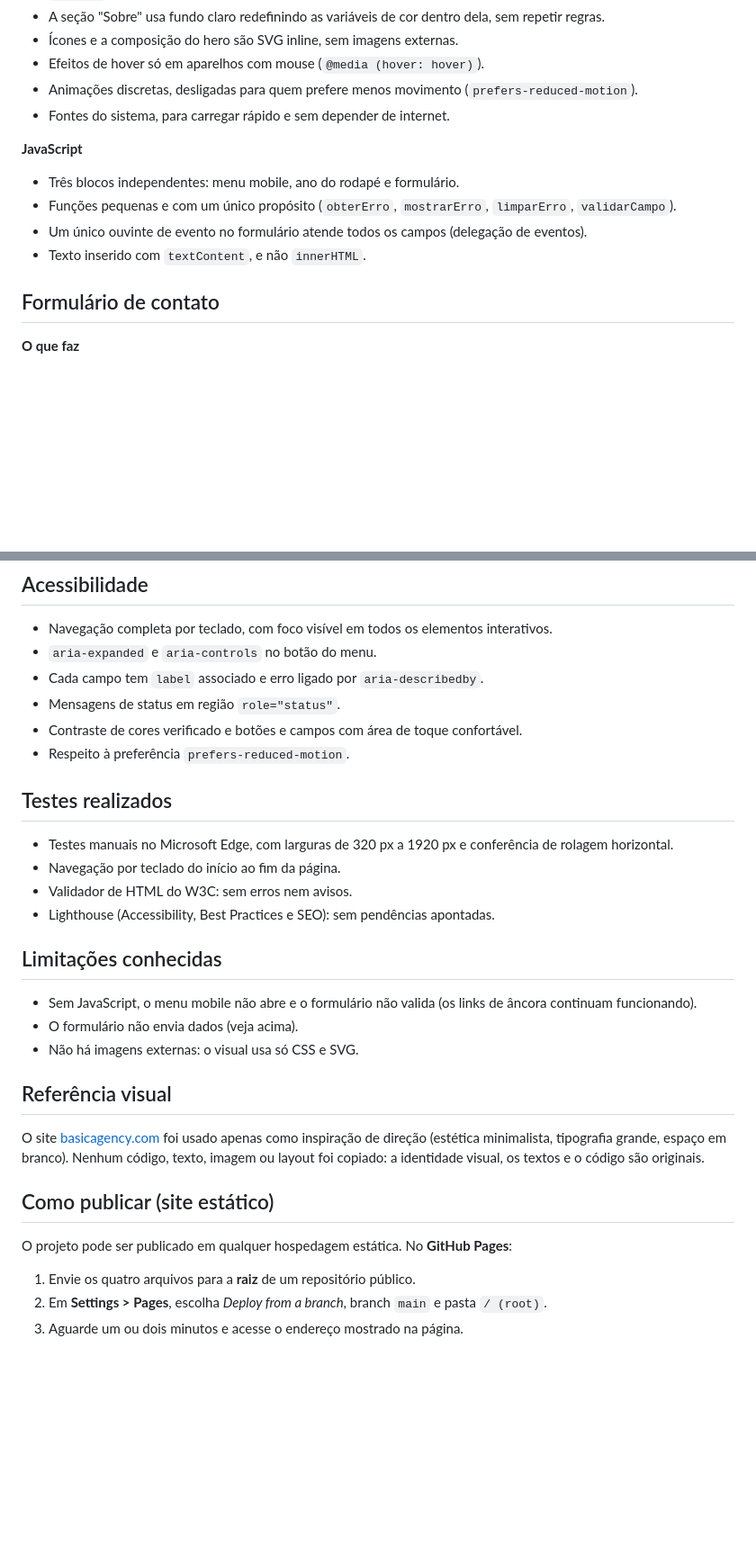
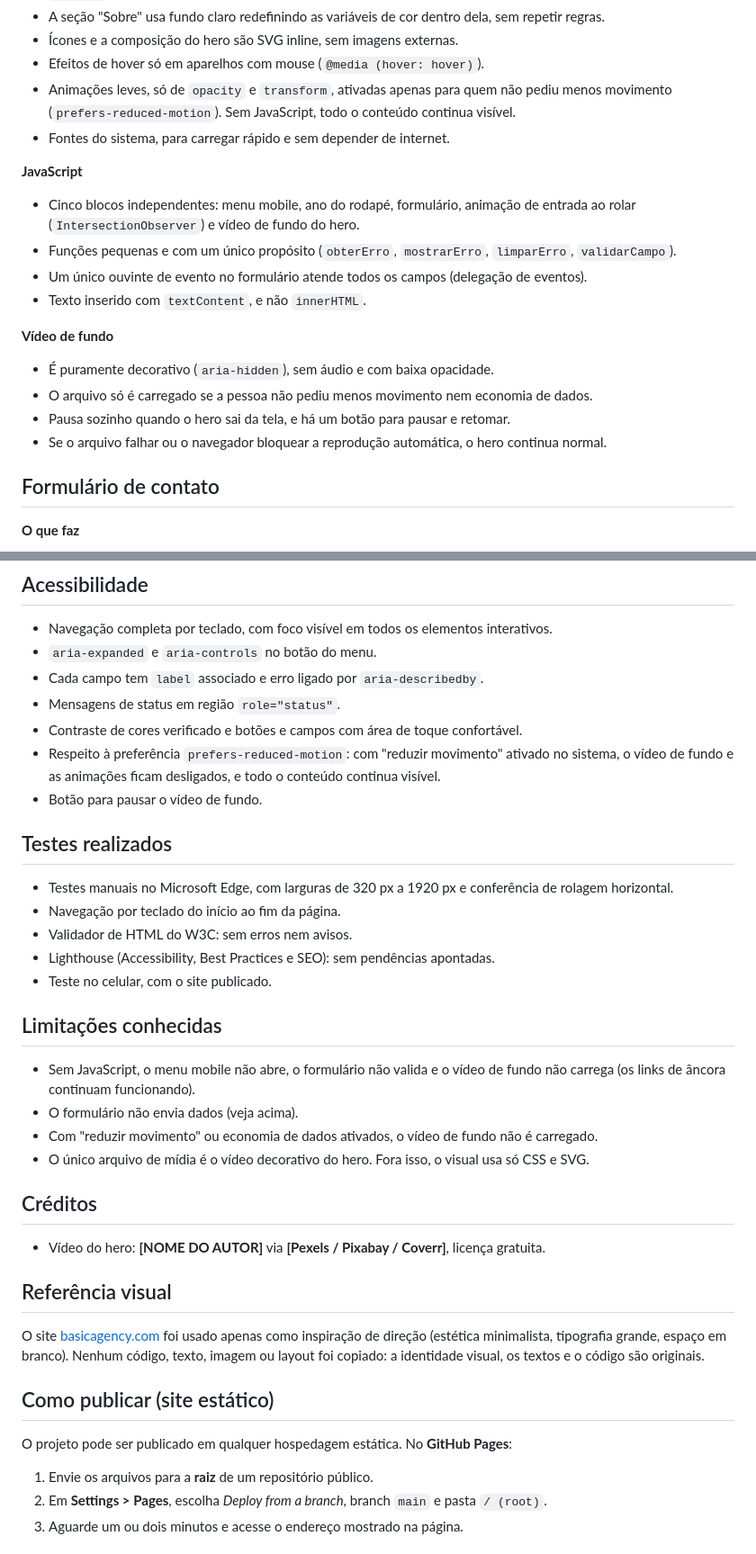
Before and after one commit to claudiolc10/nexora-digital, a Markdown page: README.md, 2 parts joined by grey strips. Shown at 90% size. Rendered like a GitHub page; blank space fills up the shorter version.

```diff
--- a/README.md
+++ b/README.md
@@ -70,14 +72,20 @@ e acesse `http://localhost:8000`.
 - A seção "Sobre" usa fundo claro redefinindo as variáveis de cor dentro dela, sem repetir regras.
 - Ícones e a composição do hero são SVG inline, sem imagens externas.
 - Efeitos de hover só em aparelhos com mouse (`@media (hover: hover)`).
-- Animações discretas, desligadas para quem prefere menos movimento (`prefers-reduced-motion`).
+- Animações leves, só de `opacity` e `transform`, ativadas apenas para quem não pediu menos movimento (`prefers-reduced-motion`). Sem JavaScript, todo o conteúdo continua visível.
 - Fontes do sistema, para carregar rápido e sem depender de internet.
 
 **JavaScript**
-- Três blocos independentes: menu mobile, ano do rodapé e formulário.
+- Cinco blocos independentes: menu mobile, ano do rodapé, formulário, animação de entrada ao rolar (`IntersectionObserver`) e vídeo de fundo do hero.
 - Funções pequenas e com um único propósito (`obterErro`, `mostrarErro`, `limparErro`, `validarCampo`).
 - Um único ouvinte de evento no formulário atende todos os campos (delegação de eventos).
 - Texto inserido com `textContent`, e não `innerHTML`.
+
+**Vídeo de fundo**
+- É puramente decorativo (`aria-hidden`), sem áudio e com baixa opacidade.
+- O arquivo só é carregado se a pessoa não pediu menos movimento nem economia de dados.
+- Pausa sozinho quando o hero sai da tela, e há um botão para pausar e retomar.
+- Se o arquivo falhar ou o navegador bloquear a reprodução automática, o hero continua normal.
 
 ## Formulário de contato
 
@@ -100,7 +108,8 @@ e acesse `http://localhost:8000`.
 - Cada campo tem `label` associado e erro ligado por `aria-describedby`.
 - Mensagens de status em região `role="status"`.
 - Contraste de cores verificado e botões e campos com área de toque confortável.
-- Respeito à preferência `prefers-reduced-motion`.
+- Respeito à preferência `prefers-reduced-motion`: com "reduzir movimento" ativado no sistema, o vídeo de fundo e as animações ficam desligados, e todo o conteúdo continua visível.
+- Botão para pausar o vídeo de fundo.
 
 ## Testes realizados
 
@@ -108,12 +117,18 @@ e acesse `http://localhost:8000`.
 - Navegação por teclado do início ao fim da página.
 - Validador de HTML do W3C: sem erros nem avisos.
 - Lighthouse (Accessibility, Best Practices e SEO): sem pendências apontadas.
+- Teste no celular, com o site publicado.
 
 ## Limitações conhecidas
 
-- Sem JavaScript, o menu mobile não abre e o formulário não valida (os links de âncora continuam funcionando).
+- Sem JavaScript, o menu mobile não abre, o formulário não valida e o vídeo de fundo não carrega (os links de âncora continuam funcionando).
 - O formulário não envia dados (veja acima).
-- Não há imagens externas: o visual usa só CSS e SVG.
+- Com "reduzir movimento" ou economia de dados ativados, o vídeo de fundo não é carregado.
+- O único arquivo de mídia é o vídeo decorativo do hero. Fora isso, o visual usa só CSS e SVG.
+
+## Créditos
+
+- Vídeo do hero: **[NOME DO AUTOR]** via **[Pexels / Pixabay / Coverr]**, licença gratuita.
 
 ## Referência visual
 
@@ -123,7 +138,7 @@ O site [basicagency.com](https://www.basicagency.com/) foi usado apenas como ins
 
 O projeto pode ser publicado em qualquer hospedagem estática. No **GitHub Pages**:
 
-1. Envie os quatro arquivos para a **raiz** de um repositório público.
+1. Envie os arquivos para a **raiz** de um repositório público.
 2. Em **Settings > Pages**, escolha *Deploy from a branch*, branch `main` e pasta `/ (root)`.
 3. Aguarde um ou dois minutos e acesse o endereço mostrado na página.
 
```
Also changed, not shown: other parts of README.md (+6 -4 lines).
